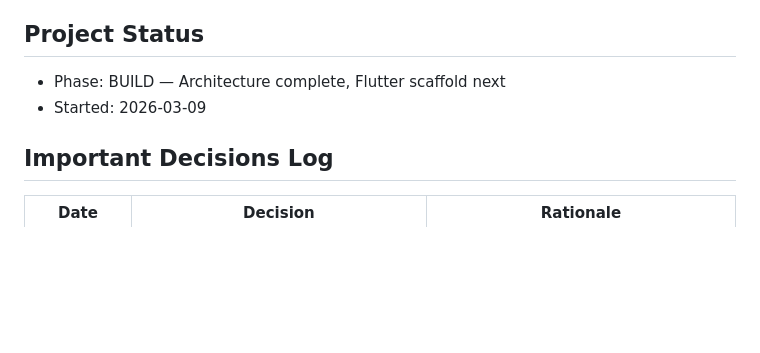
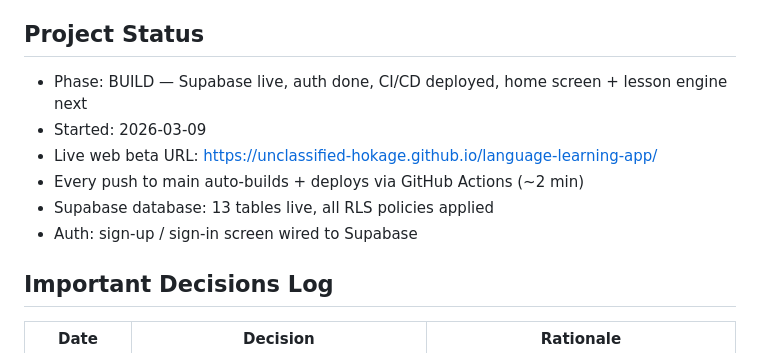
Before and after one commit to unclassified-hokage/language-learning-app, a Markdown page: CLAUDE.md, the part around the change. GitHub-like rendering; blank space fills up the shorter version.

Commit message:
docs: update CLAUDE.md with live URL and current build status
Co-Authored-By: Claude Sonnet 4.6 <noreply@anthropic.com>

```diff
--- a/CLAUDE.md
+++ b/CLAUDE.md
@@ -62,8 +62,12 @@ Publish on Android and iOS app stores.
 - Schedule: Daily at 9:06 AM
 
 ## Project Status
-- Phase: BUILD — Architecture complete, Flutter scaffold next
+- Phase: BUILD — Supabase live, auth done, CI/CD deployed, home screen + lesson engine next
 - Started: 2026-03-09
+- Live web beta URL: https://unclassified-hokage.github.io/language-learning-app/
+- Every push to main auto-builds + deploys via GitHub Actions (~2 min)
+- Supabase database: 13 tables live, all RLS policies applied
+- Auth: sign-up / sign-in screen wired to Supabase
 
 ## Important Decisions Log
 | Date | Decision | Rationale |
```
